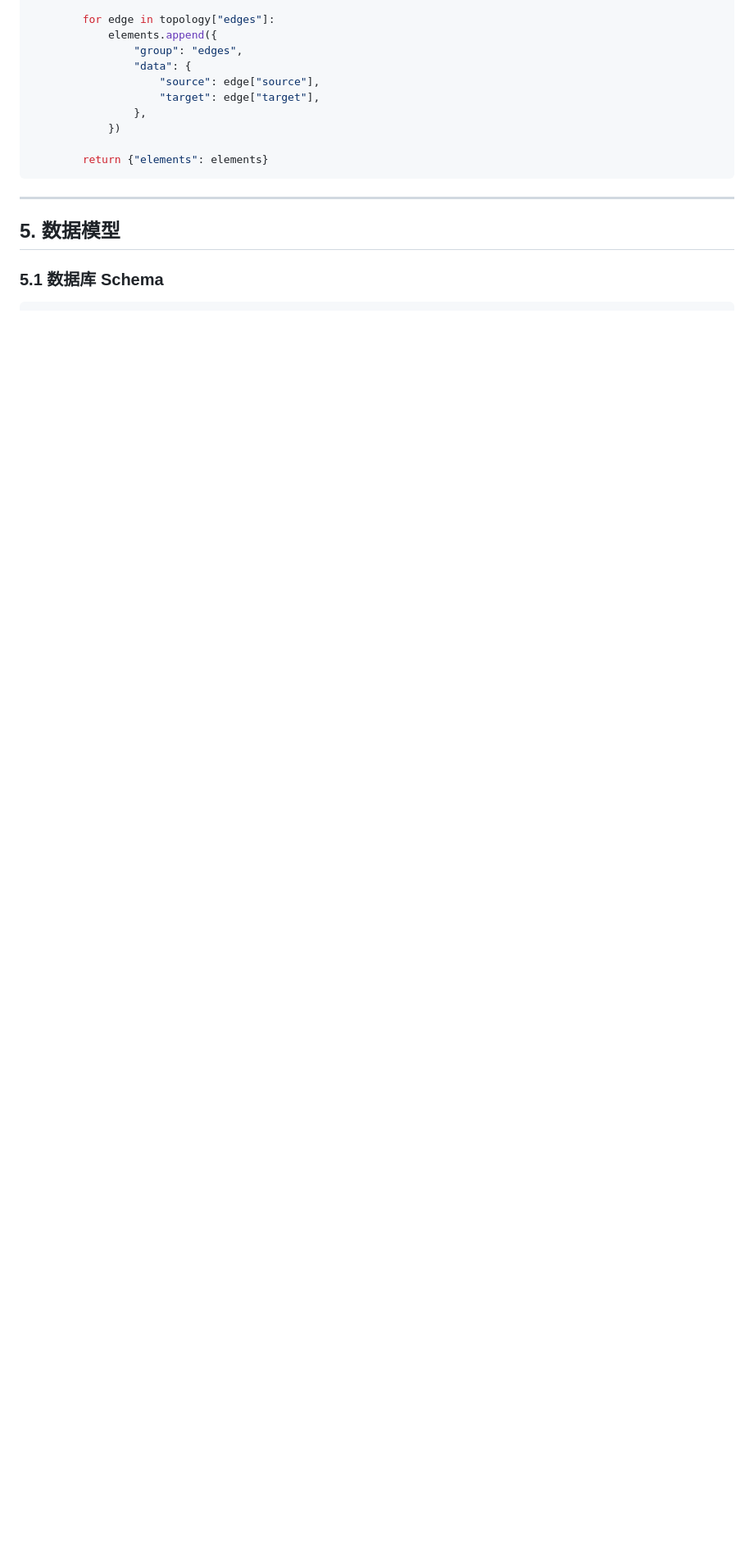
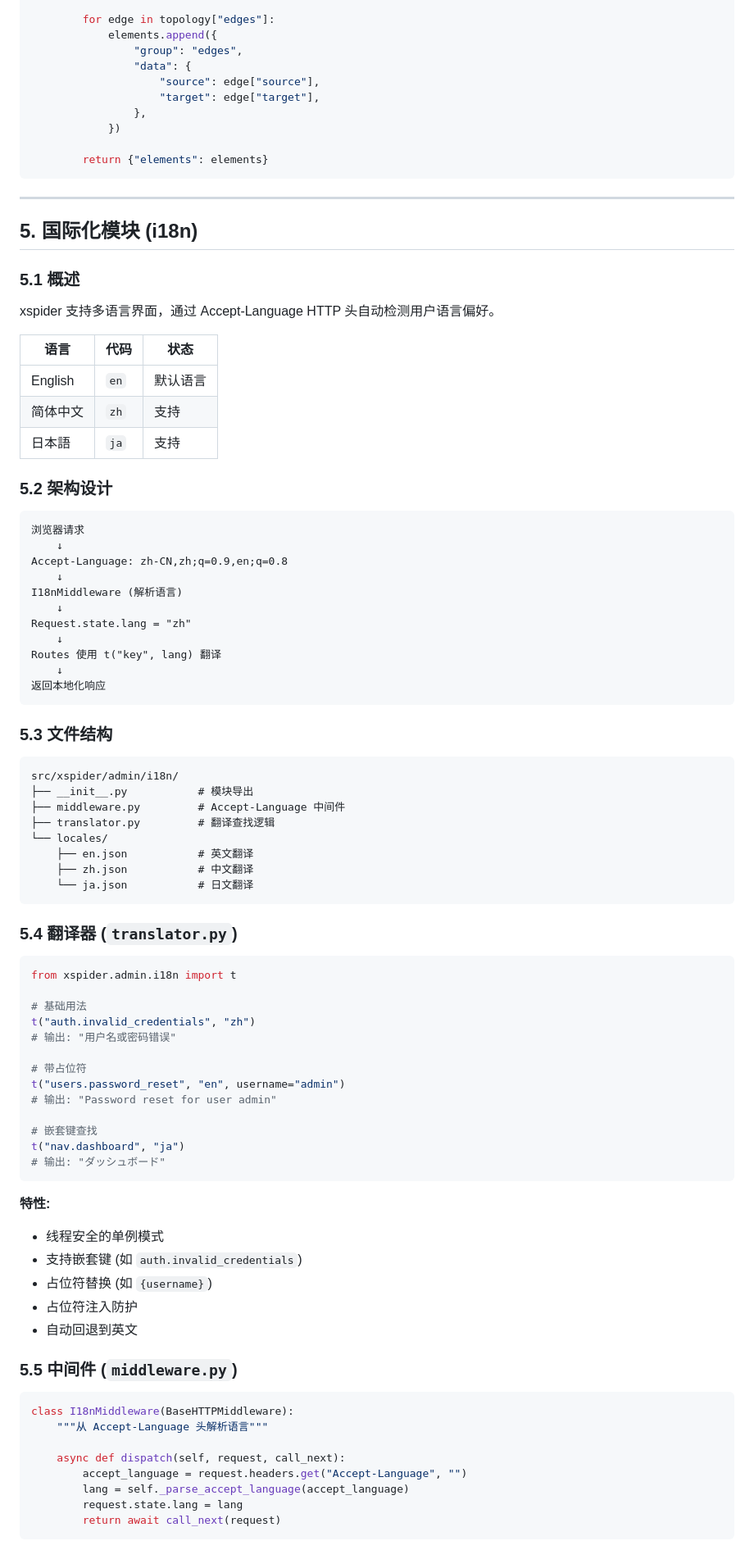
Before and after one commit to dreamhaha/xspider, a Markdown page: docs/TECHNICAL.md, the part around one of its changes. Shown at 82% size. Rendered like a GitHub page; blank space fills up the shorter version.

````diff
--- a/docs/TECHNICAL.md
+++ b/docs/TECHNICAL.md
@@ -1355,6 +1356,82 @@ class TopologyService:
 
 ---
 
-## 5. 数据模型
-
-### 5.1 数据库 Schema
+## 5. 国际化模块 (i18n)
+
+### 5.1 概述
+
+xspider 支持多语言界面，通过 Accept-Language HTTP 头自动检测用户语言偏好。
+
+| 语言 | 代码 | 状态 |
+|------|------|------|
+| English | `en` | 默认语言 |
+| 简体中文 | `zh` | 支持 |
+| 日本語 | `ja` | 支持 |
+
+### 5.2 架构设计
+
+```
+浏览器请求
+    ↓
+Accept-Language: zh-CN,zh;q=0.9,en;q=0.8
+    ↓
+I18nMiddleware (解析语言)
+    ↓
+Request.state.lang = "zh"
+    ↓
+Routes 使用 t("key", lang) 翻译
+    ↓
+返回本地化响应
+```
+
+### 5.3 文件结构
+
+```
+src/xspider/admin/i18n/
+├── __init__.py           # 模块导出
+├── middleware.py         # Accept-Language 中间件
+├── translator.py         # 翻译查找逻辑
+└── locales/
+    ├── en.json           # 英文翻译
+    ├── zh.json           # 中文翻译
+    └── ja.json           # 日文翻译
+```
+
+### 5.4 翻译器 (`translator.py`)
+
+```python
+from xspider.admin.i18n import t
+
+# 基础用法
+t("auth.invalid_credentials", "zh")
+# 输出: "用户名或密码错误"
+
+# 带占位符
+t("users.password_reset", "en", username="admin")
+# 输出: "Password reset for user admin"
+
+# 嵌套键查找
+t("nav.dashboard", "ja")
+# 输出: "ダッシュボード"
+```
+
+**特性:**
+- 线程安全的单例模式
+- 支持嵌套键 (如 `auth.invalid_credentials`)
+- 占位符替换 (如 `{username}`)
+- 占位符注入防护
+- 自动回退到英文
+
+### 5.5 中间件 (`middleware.py`)
+
+```python
+class I18nMiddleware(BaseHTTPMiddleware):
+    """从 Accept-Language 头解析语言"""
+
+    async def dispatch(self, request, call_next):
+        accept_language = request.headers.get("Accept-Language", "")
+        lang = self._parse_accept_language(accept_language)
+        request.state.lang = lang
+        return await call_next(request)
+```
+
````
Also changed, not shown: other parts of docs/TECHNICAL.md (+127 -34 lines), README.md (+34 -0 lines).
